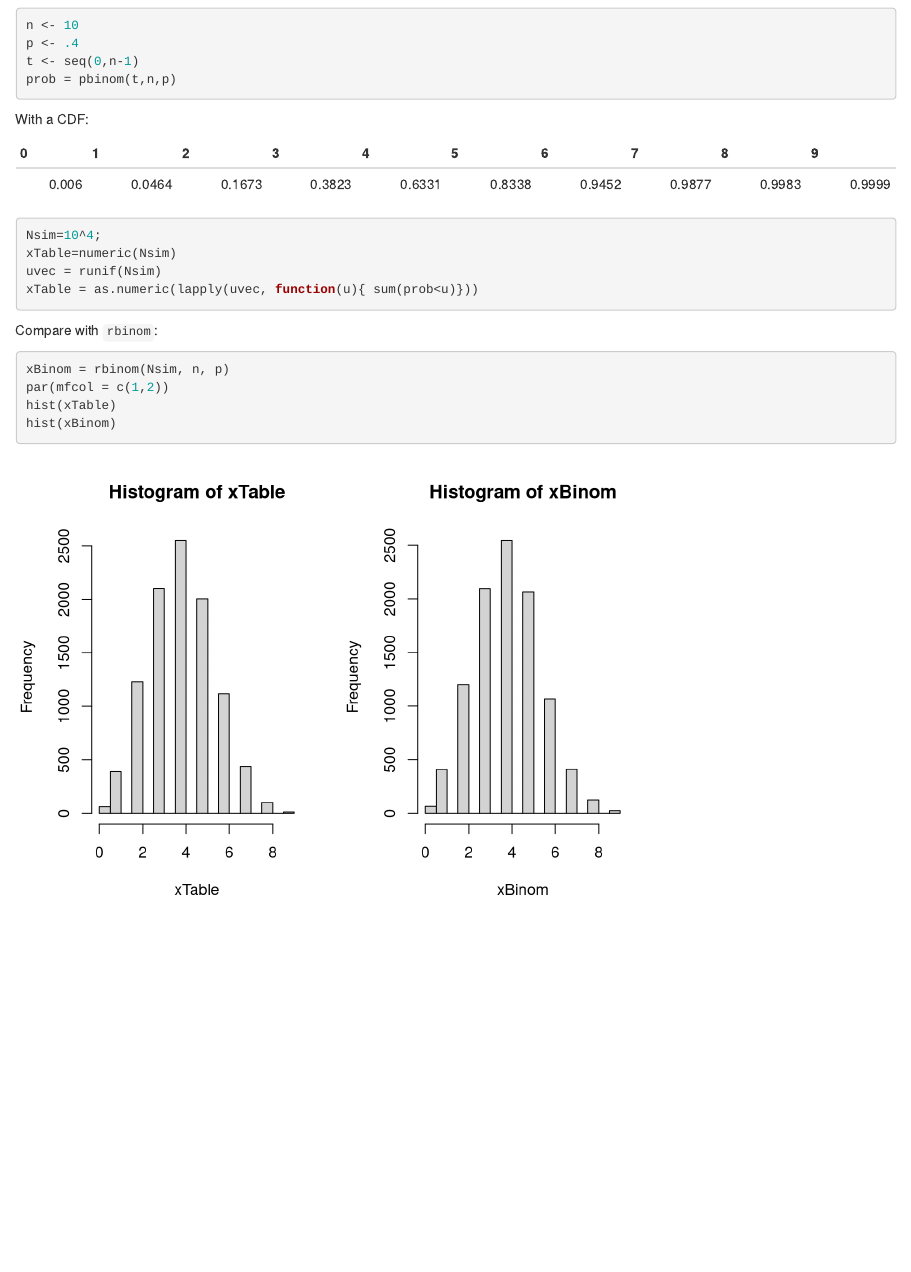
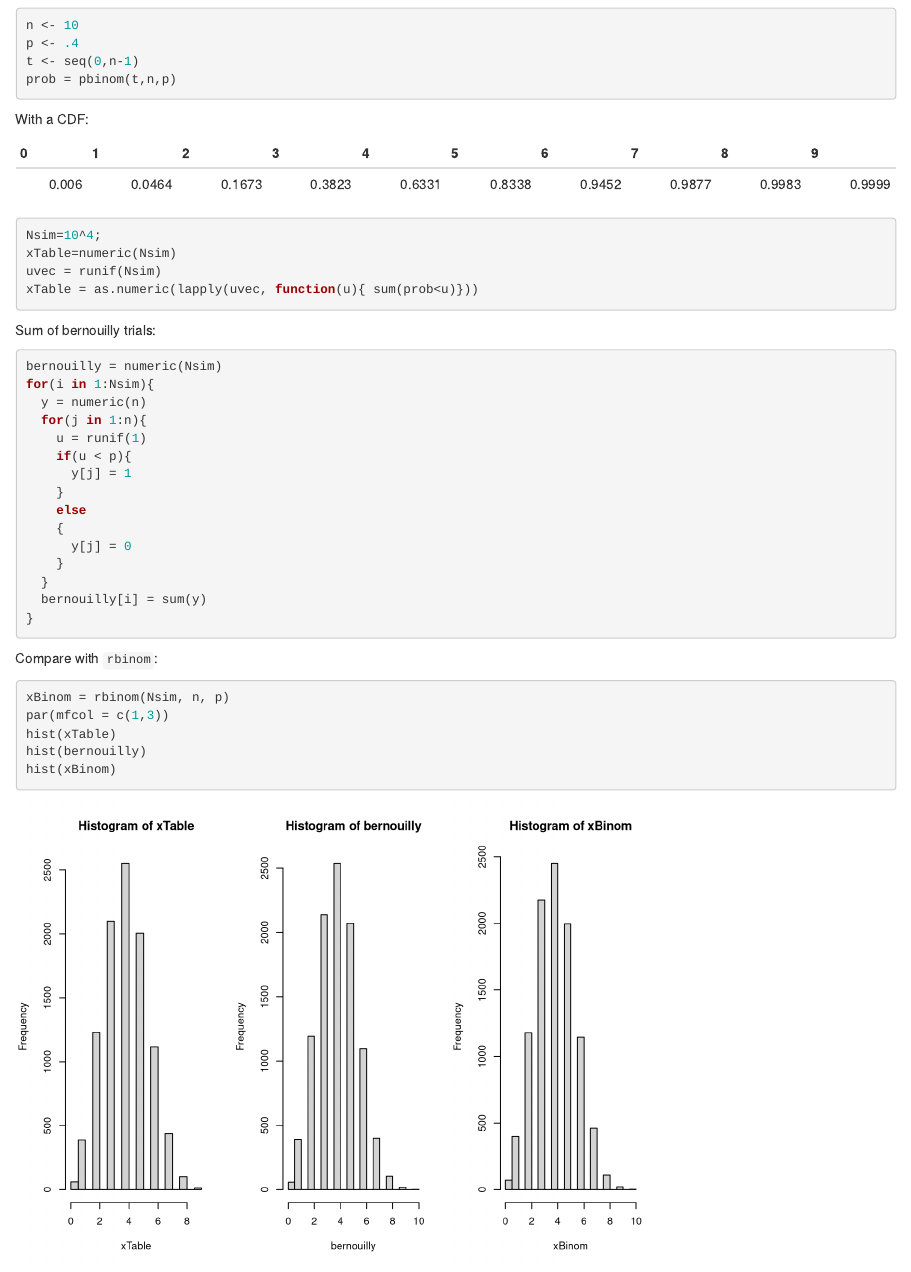
Before and after one commit to headsphere/MSM, an R Markdown document (Exercise 2.Rmd): the page in a window 1100 px wide, from 4430 px down. Rendered offline with R 4.5, knitr and Pandoc, with nearby package versions; code that draws random numbers runs with fixed seeds of ours.

Commit message:
Finished q3

````diff
--- a/Exercise 2.Rmd
+++ b/Exercise 2.Rmd
@@ -96,10 +96,31 @@ xTable=numeric(Nsim)
 uvec = runif(Nsim)
 xTable = as.numeric(lapply(uvec, function(u){ sum(prob<u)}))
 ```
+
+Sum of bernouilly trials:
+```{r}
+bernouilly = numeric(Nsim)
+for(i in 1:Nsim){
+  y = numeric(n)
+  for(j in 1:n){
+    u = runif(1)
+    if(u < p){
+      y[j] = 1
+    }
+    else
+    {
+      y[j] = 0
+    }
+  }
+  bernouilly[i] = sum(y)
+}
+```
+
 Compare with `rbinom`:
 ```{r}
 xBinom = rbinom(Nsim, n, p)
-par(mfcol = c(1,2))
+par(mfcol = c(1,3))
 hist(xTable)
+hist(bernouilly)
 hist(xBinom)
 ```
````
